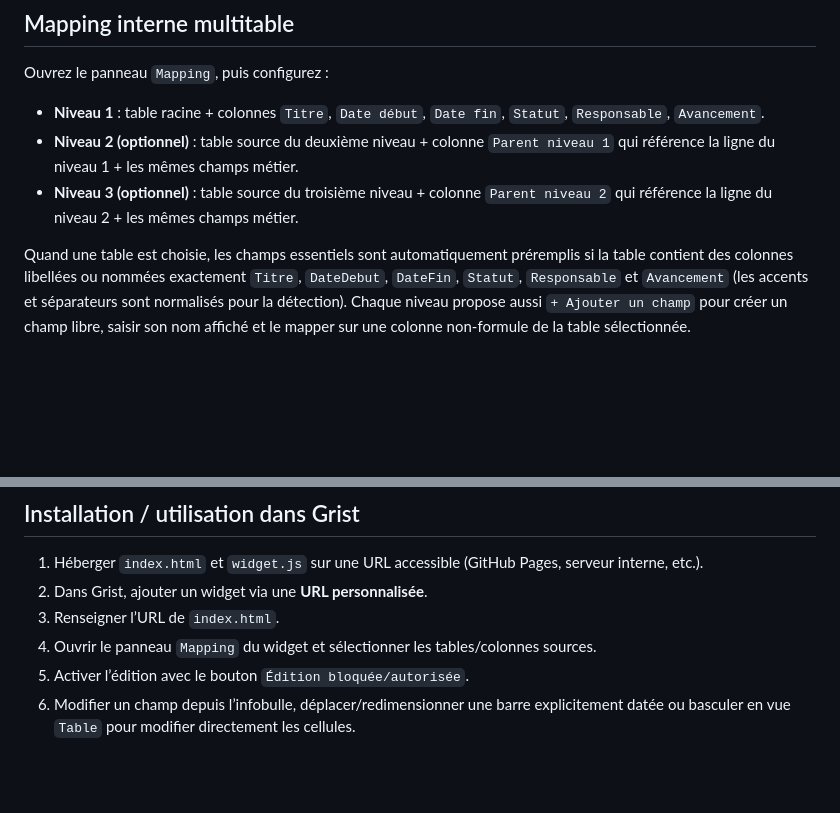
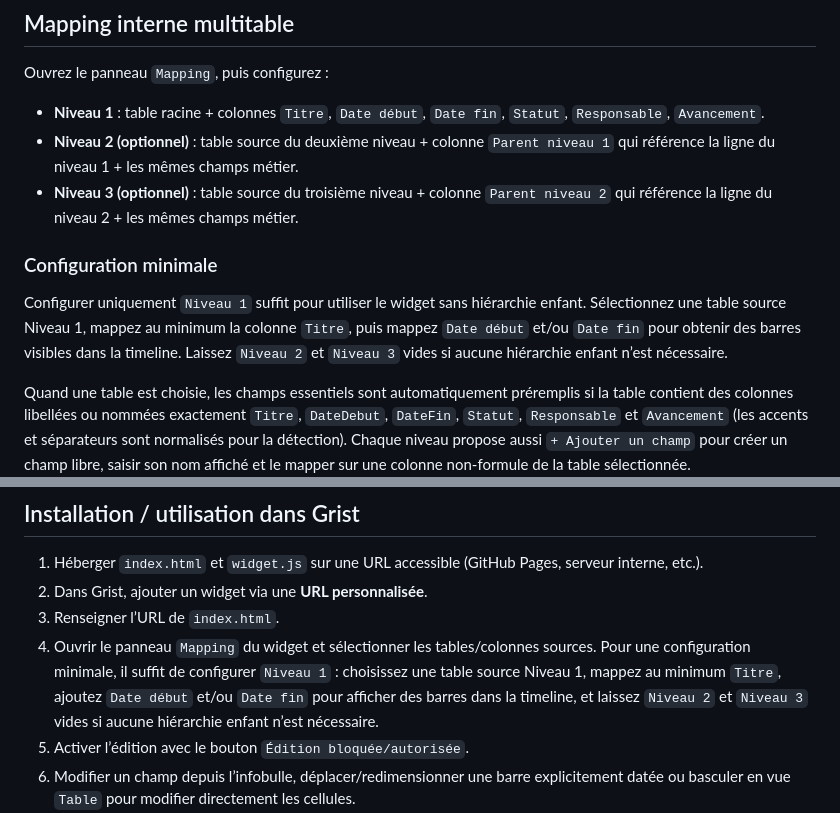
Before and after one commit to potentini/dev_grist_3_level_timeline_widget, a Markdown page: README.md, 2 parts joined by grey strips. GitHub-like rendering; blank space fills up the shorter version.

Commit message:
Document minimal mapping configuration

```diff
--- a/README.md
+++ b/README.md
@@ -37,6 +37,10 @@ Ouvrez le panneau `Mapping`, puis configurez :
 - **Niveau 2 (optionnel)** : table source du deuxième niveau + colonne `Parent niveau 1` qui référence la ligne du niveau 1 + les mêmes champs métier.
 - **Niveau 3 (optionnel)** : table source du troisième niveau + colonne `Parent niveau 2` qui référence la ligne du niveau 2 + les mêmes champs métier.
 
+### Configuration minimale
+
+Configurer uniquement `Niveau 1` suffit pour utiliser le widget sans hiérarchie enfant. Sélectionnez une table source Niveau 1, mappez au minimum la colonne `Titre`, puis mappez `Date début` et/ou `Date fin` pour obtenir des barres visibles dans la timeline. Laissez `Niveau 2` et `Niveau 3` vides si aucune hiérarchie enfant n’est nécessaire.
+
 Quand une table est choisie, les champs essentiels sont automatiquement préremplis si la table contient des colonnes libellées ou nommées exactement `Titre`, `DateDebut`, `DateFin`, `Statut`, `Responsable` et `Avancement` (les accents et séparateurs sont normalisés pour la détection). Chaque niveau propose aussi `+ Ajouter un champ` pour créer un champ libre, saisir son nom affiché et le mapper sur une colonne non-formule de la table sélectionnée.
 
 Dès qu’une table est choisie dans ce panneau, le widget utilise `grist.docApi.fetchTable` pour lire les vraies tables sources. Les écritures depuis l’infobulle ou le glisser-déposer utilisent ensuite `UpdateRecord` sur la table et la ligne source connues.
@@ -57,7 +61,7 @@ Quand un champ devient éditable dans l’infobulle, le widget lit les métadonn
 1. Héberger `index.html` et `widget.js` sur une URL accessible (GitHub Pages, serveur interne, etc.).
 2. Dans Grist, ajouter un widget via une **URL personnalisée**.
 3. Renseigner l’URL de `index.html`.
-4. Ouvrir le panneau `Mapping` du widget et sélectionner les tables/colonnes sources.
+4. Ouvrir le panneau `Mapping` du widget et sélectionner les tables/colonnes sources. Pour une configuration minimale, il suffit de configurer `Niveau 1` : choisissez une table source Niveau 1, mappez au minimum `Titre`, ajoutez `Date début` et/ou `Date fin` pour afficher des barres dans la timeline, et laissez `Niveau 2` et `Niveau 3` vides si aucune hiérarchie enfant n’est nécessaire.
 5. Activer l’édition avec le bouton `Édition bloquée/autorisée`.
 6. Modifier un champ depuis l’infobulle, déplacer/redimensionner une barre explicitement datée ou basculer en vue `Table` pour modifier directement les cellules.
 7. En vue `Table`, utiliser `+ Ajouter un niveau 1` ou les boutons `+ Niveau 2` / `+ Niveau 3` des lignes parentes pour créer des éléments rattachés dans les tables sources.
```
